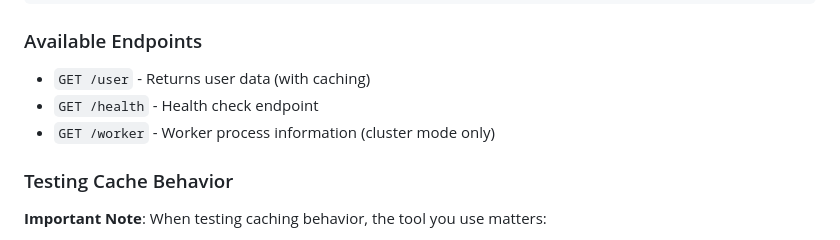
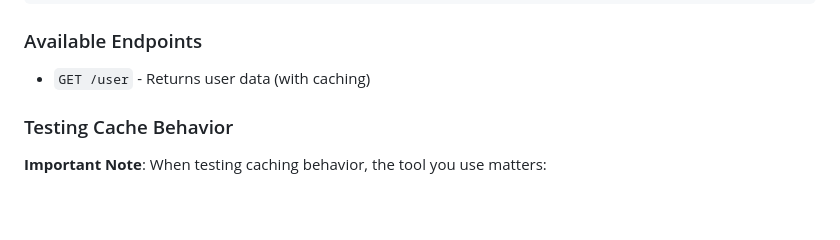
Before and after one commit to KseniiaRiabova/scalable-api, a Markdown page: README.md, the part around the change. Drawn GitHub-style; blank space fills up the shorter version.

```diff
--- a/README.md
+++ b/README.md
@@ -142,8 +142,6 @@ autocannon -c 100 -d 10 http://localhost:3000/user
 ### Available Endpoints
 
 - `GET /user` - Returns user data (with caching)
-- `GET /health` - Health check endpoint
-- `GET /worker` - Worker process information (cluster mode only)
 
 ### Testing Cache Behavior
 
```
